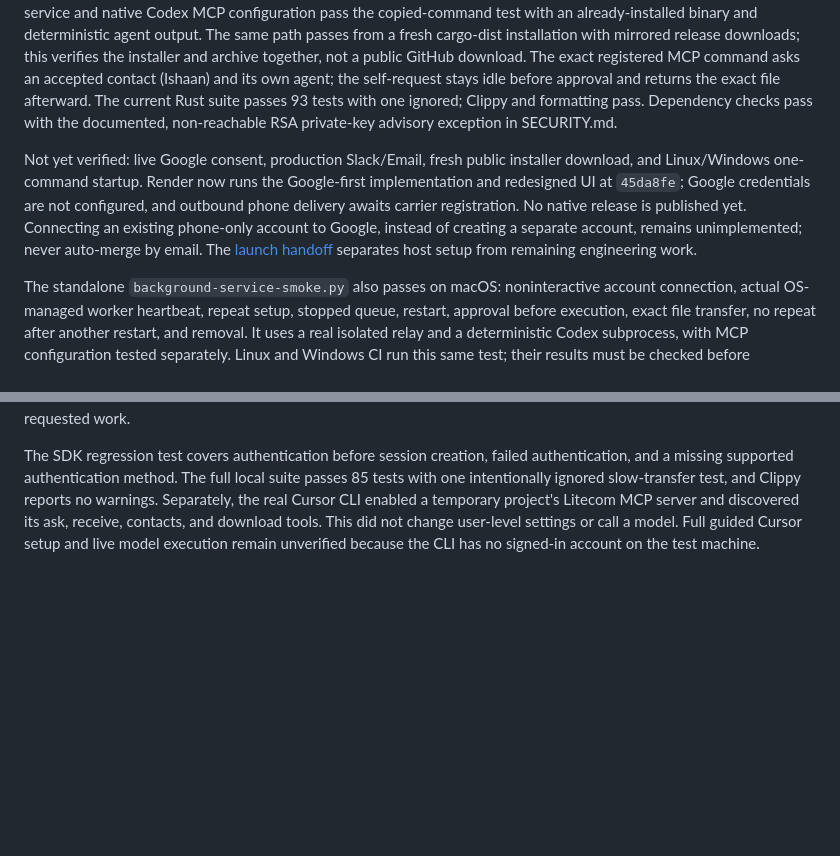
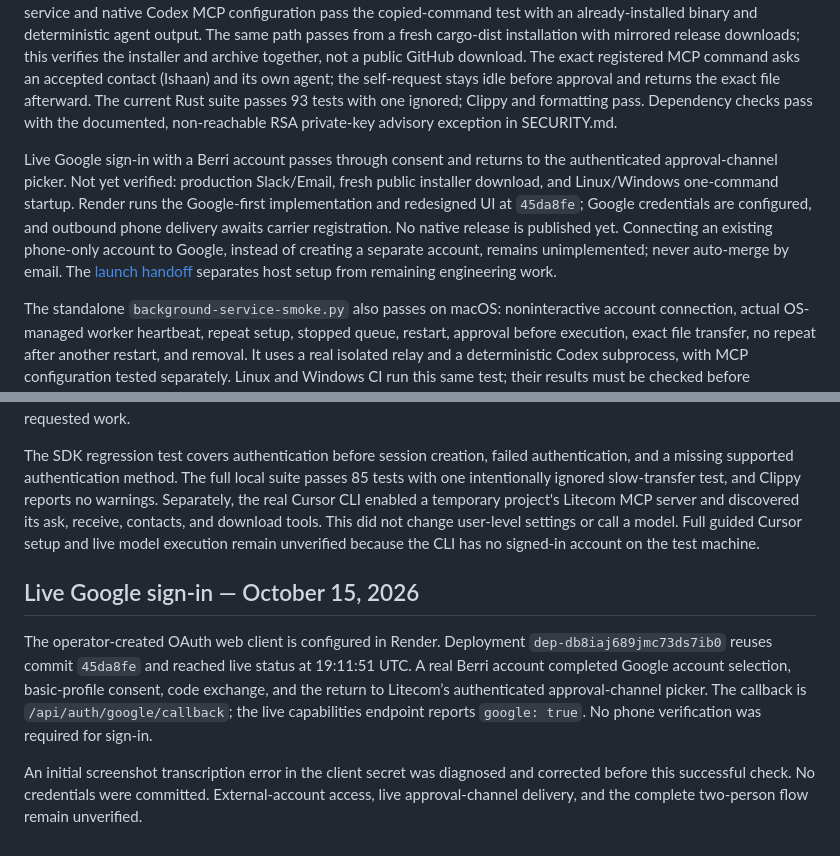
Before and after one commit to BerriAI/litecom, a Markdown page: docs/release-readiness.md, 2 parts joined by grey strips. Drawn GitHub-style; blank space fills up the shorter version.

Commit message:
Record verified live Google sign-in and remaining onboarding setup

```diff
--- a/docs/release-readiness.md
+++ b/docs/release-readiness.md
@@ -8,7 +8,7 @@ The source implements Google-first signup, a host-configured approval-channel pi
 
 Verified locally: signed OIDC token rejection cases; browser-bound one-use login state; optional phone linking and ownership isolation; private workspace directory fields; one-use local connection and credential-specific readiness; migration from schema v2 while preserving accounts, relationships, files, and pending email verification. Google/Phone/Email/Slack browser journeys pass with provider fixtures at 320/390/1100 px. A real macOS background service and native Codex MCP configuration pass the copied-command test with an already-installed binary and deterministic agent output. The same path passes from a fresh cargo-dist installation with mirrored release downloads; this verifies the installer and archive together, not a public GitHub download. The exact registered MCP command asks an accepted contact (Ishaan) and its own agent; the self-request stays idle before approval and returns the exact file afterward. The current Rust suite passes 93 tests with one ignored; Clippy and formatting pass. Dependency checks pass with the documented, non-reachable RSA private-key advisory exception in SECURITY.md.
 
-Not yet verified: live Google consent, production Slack/Email, fresh public installer download, and Linux/Windows one-command startup. Render now runs the Google-first implementation and redesigned UI at `45da8fe`; Google credentials are not configured, and outbound phone delivery awaits carrier registration. No native release is published yet. Connecting an existing phone-only account to Google, instead of creating a separate account, remains unimplemented; never auto-merge by email. The [launch handoff](HANDOFF.md) separates host setup from remaining engineering work.
+Live Google sign-in with a Berri account passes through consent and returns to the authenticated approval-channel picker. Not yet verified: production Slack/Email, fresh public installer download, and Linux/Windows one-command startup. Render runs the Google-first implementation and redesigned UI at `45da8fe`; Google credentials are configured, and outbound phone delivery awaits carrier registration. No native release is published yet. Connecting an existing phone-only account to Google, instead of creating a separate account, remains unimplemented; never auto-merge by email. The [launch handoff](HANDOFF.md) separates host setup from remaining engineering work.
 
 The standalone `background-service-smoke.py` also passes on macOS: noninteractive account connection, actual OS-managed worker heartbeat, repeat setup, stopped queue, restart, approval before execution, exact file transfer, no repeat after another restart, and removal. It uses a real isolated relay and a deterministic Codex subprocess, with MCP configuration tested separately. Linux and Windows CI run this same test; their results must be checked before extending this evidence to those platforms.
 
@@ -189,3 +189,9 @@ AgentPhone replaces the initial Twilio transport. The relay uses one explicitly
 The real Cursor CLI `2026.10.14-941492e` negotiated ACP v1 and rejected a new session before authentication. Litecom now performs Cursor's [documented existing-login handshake](https://cursor.com/docs/cli/acp) before opening a session. Background runs disable browser opening; a missing or expired login produces a private instruction to sign in, without starting the requested work.
 
 The SDK regression test covers authentication before session creation, failed authentication, and a missing supported authentication method. The full local suite passes 85 tests with one intentionally ignored slow-transfer test, and Clippy reports no warnings. Separately, the real Cursor CLI enabled a temporary project's Litecom MCP server and discovered its ask, receive, contacts, and download tools. This did not change user-level settings or call a model. Full guided Cursor setup and live model execution remain unverified because the CLI has no signed-in account on the test machine.
+
+## Live Google sign-in — October 15, 2026
+
+The operator-created OAuth web client is configured in Render. Deployment `dep-db8iaj689jmc73ds7ib0` reuses commit `45da8fe` and reached live status at 19:11:51 UTC. A real Berri account completed Google account selection, basic-profile consent, code exchange, and the return to Litecom’s authenticated approval-channel picker. The callback is `/api/auth/google/callback`; the live capabilities endpoint reports `google: true`. No phone verification was required for sign-in.
+
+An initial screenshot transcription error in the client secret was diagnosed and corrected before this successful check. No credentials were committed. External-account access, live approval-channel delivery, and the complete two-person flow remain unverified.
```
Also changed, not shown: docs/HANDOFF.md (+5 -15 lines).
